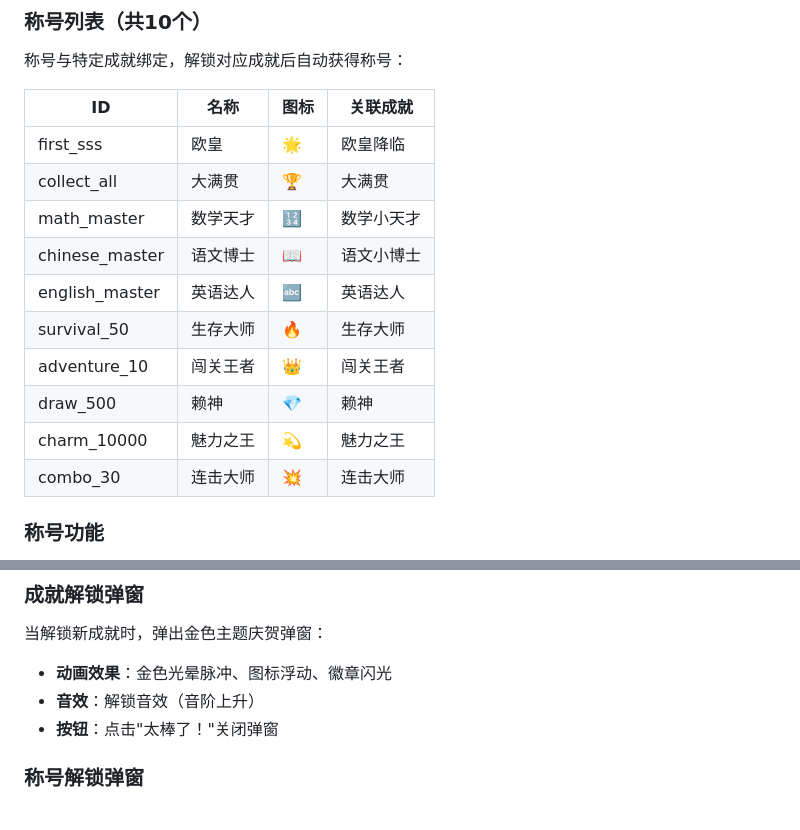
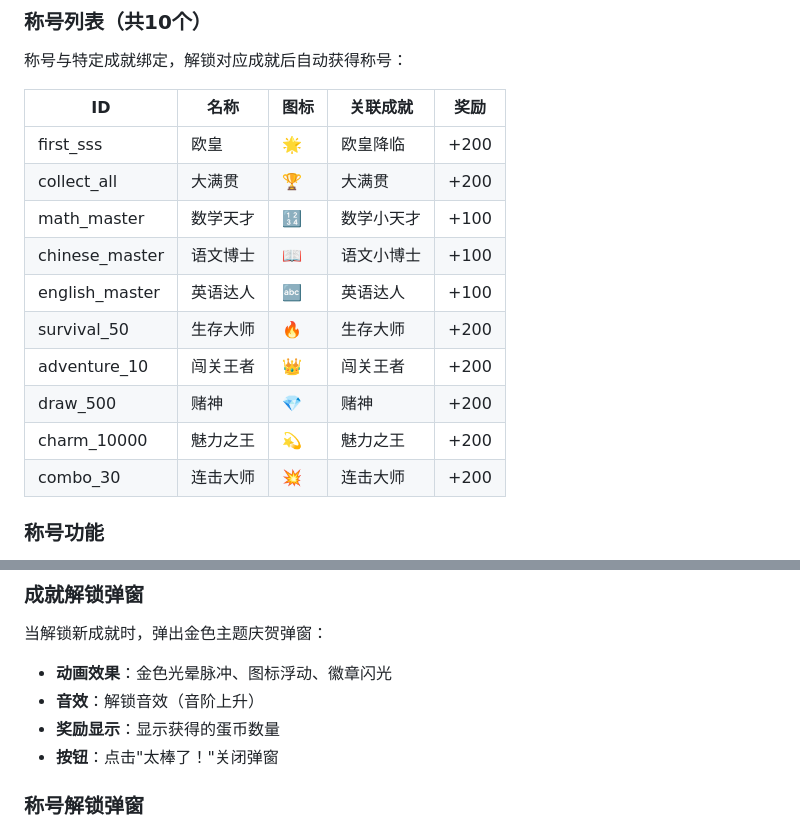
Before and after one commit to zuo-yt/game, a Markdown page: docs/achievement-system.md, 2 parts joined by grey strips. Drawn GitHub-style.

```diff
--- a/docs/achievement-system.md
+++ b/docs/achievement-system.md
@@ -49,18 +57,18 @@
 
 称号与特定成就绑定，解锁对应成就后自动获得称号：
 
-| ID | 名称 | 图标 | 关联成就 |
-|------|------|------|---------|
-| first_sss | 欧皇 | 🌟 | 欧皇降临 |
-| collect_all | 大满贯 | 🏆 | 大满贯 |
-| math_master | 数学天才 | 🔢 | 数学小天才 |
-| chinese_master | 语文博士 | 📖 | 语文小博士 |
-| english_master | 英语达人 | 🔤 | 英语达人 |
-| survival_50 | 生存大师 | 🔥 | 生存大师 |
-| adventure_10 | 闯关王者 | 👑 | 闯关王者 |
-| draw_500 | 赖神 | 💎 | 赖神 |
-| charm_10000 | 魅力之王 | 💫 | 魅力之王 |
-| combo_30 | 连击大师 | 💥 | 连击大师 |
+| ID | 名称 | 图标 | 关联成就 | 奖励 |
+|------|------|------|---------|------|
+| first_sss | 欧皇 | 🌟 | 欧皇降临 | +200 |
+| collect_all | 大满贯 | 🏆 | 大满贯 | +200 |
+| math_master | 数学天才 | 🔢 | 数学小天才 | +100 |
+| chinese_master | 语文博士 | 📖 | 语文小博士 | +100 |
+| english_master | 英语达人 | 🔤 | 英语达人 | +100 |
+| survival_50 | 生存大师 | 🔥 | 生存大师 | +200 |
+| adventure_10 | 闯关王者 | 👑 | 闯关王者 | +200 |
+| draw_500 | 赌神 | 💎 | 赌神 | +200 |
+| charm_10000 | 魅力之王 | 💫 | 魅力之王 | +200 |
+| combo_30 | 连击大师 | 💥 | 连击大师 | +200 |
 
 ### 称号功能
 
@@ -78,6 +86,7 @@
 
 - **动画效果**：金色光晕脉冲、图标浮动、徽章闪光
 - **音效**：解锁音效（音阶上升）
+- **奖励显示**：显示获得的蛋币数量
 - **按钮**：点击"太棒了！"关闭弹窗
 
 ### 称号解锁弹窗
```
Also changed, not shown: other parts of docs/achievement-system.md (+30 -22 lines), docs/quiz-system.md (+50 -41 lines).
